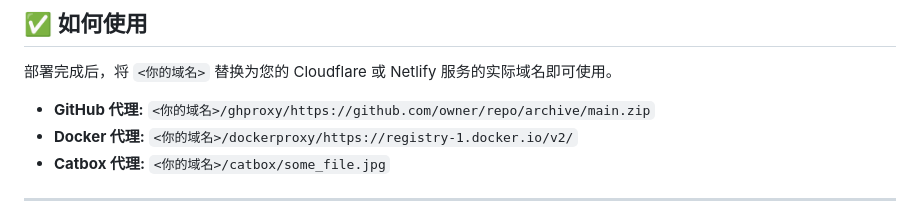
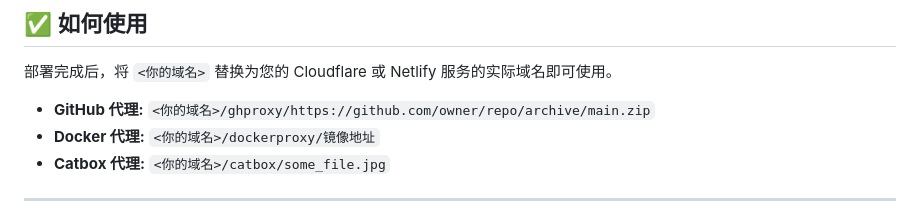
Before and after one commit to 2476818641/netgit, a Markdown page: README.md, the part around the change. Drawn GitHub-style.

```diff
--- a/README.md
+++ b/README.md
@@ -88,7 +88,7 @@
 部署完成后，将 `<你的域名>` 替换为您的 Cloudflare 或 Netlify 服务的实际域名即可使用。
 
 *   **GitHub 代理:** `<你的域名>/ghproxy/https://github.com/owner/repo/archive/main.zip`
-*   **Docker 代理:** `<你的域名>/dockerproxy/https://registry-1.docker.io/v2/`
+*   **Docker 代理:** `<你的域名>/dockerproxy/镜像地址`
 *   **Catbox 代理:** `<你的域名>/catbox/some_file.jpg`
 
 ---
```
